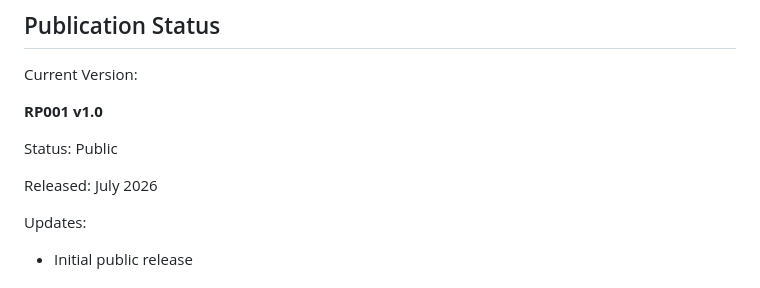
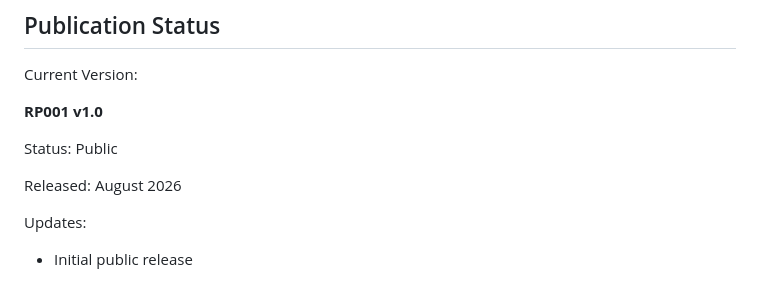
Before and after one commit to ManivardhanReddyB/the-rise-of-the-procurement-systems-operator, a Markdown page: README.md, the part around the change. Drawn GitHub-style.

Commit message:
Update release date from July to August 2026

```diff
--- a/README.md
+++ b/README.md
@@ -57,7 +57,7 @@ Current Version:
 
 Status: Public
 
-Released: July 2026
+Released: August 2026
 
 Updates:
 
```
